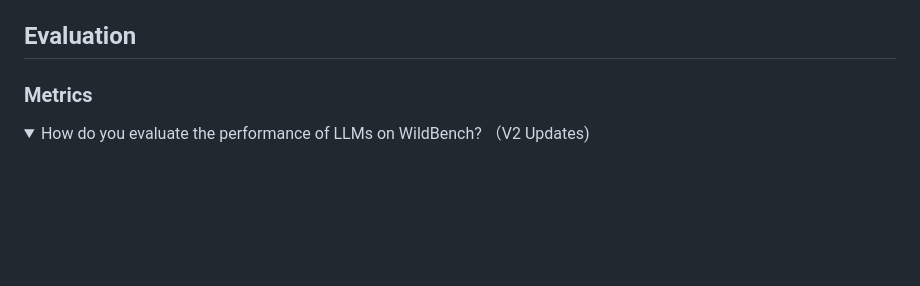
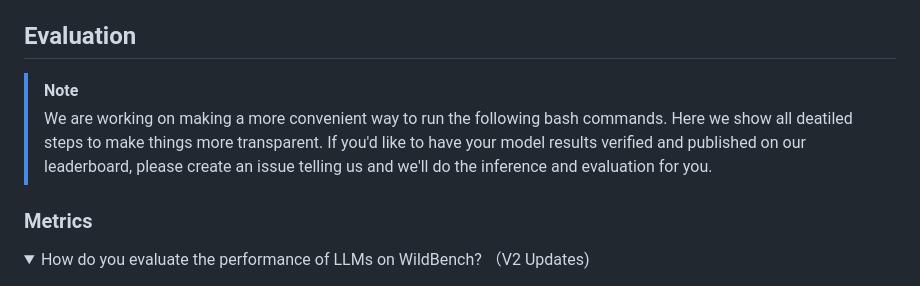
Before and after one commit to allenai/WildBench, a Markdown page: README.md, the part around the change. Rendered like a GitHub page; folded sections open; blank space fills up the shorter version.

```diff
--- a/README.md
+++ b/README.md
@@ -85,6 +85,9 @@ You should change the code to add these APIs, for example, gemini, cohere, claud
 
 ## Evaluation
 
+
+> [!NOTE]
+> We are working on making a more convenient way to run the following bash commands. Here we show all deatiled steps to make things more transparent. If you'd like to have your model results verified and published on our leaderboard, please create an issue telling us and we'll do the inference and evaluation for you.
 
 ### Metrics
 
```
